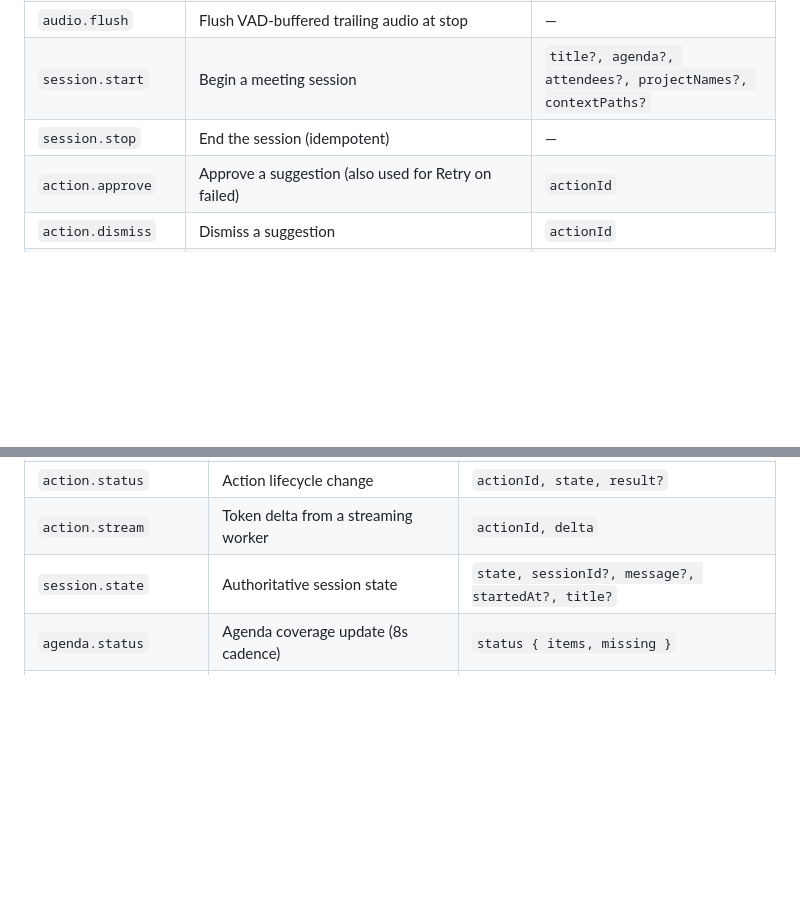
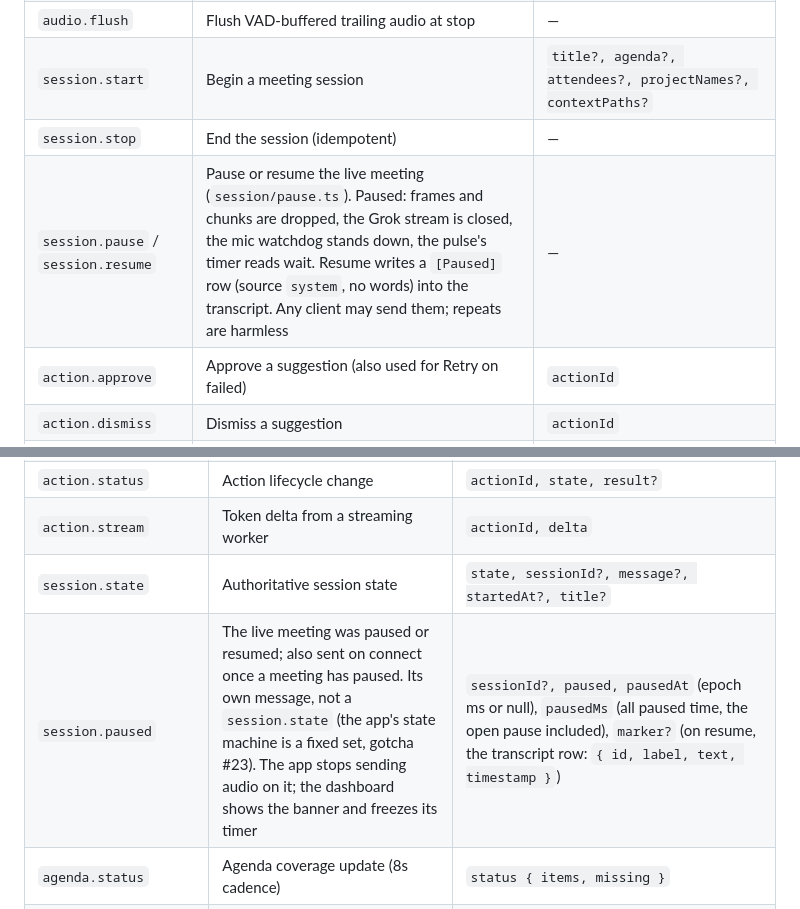
Before and after one commit to cxrobx/meeting-copilot, a Markdown page: docs/api.md, 2 parts joined by grey strips. Rendered like a GitHub page; blank space fills up the shorter version.

```diff
--- a/docs/api.md
+++ b/docs/api.md
@@ -13,6 +13,7 @@
 | `audio.flush` | Flush VAD-buffered trailing audio at stop | — |
 | `session.start` | Begin a meeting session | `title?, agenda?, attendees?, projectNames?, contextPaths?` |
 | `session.stop` | End the session (idempotent) | — |
+| `session.pause` / `session.resume` | Pause or resume the live meeting (`session/pause.ts`). Paused: frames and chunks are dropped, the Grok stream is closed, the mic watchdog stands down, the pulse's timer reads wait. Resume writes a `[Paused]` row (source `system`, no words) into the transcript. Any client may send them; repeats are harmless | — |
 | `action.approve` | Approve a suggestion (also used for Retry on failed) | `actionId` |
 | `action.dismiss` | Dismiss a suggestion | `actionId` |
 | `action.cancel` | Cancel a running action | `actionId` |
@@ -35,6 +36,7 @@
 | `action.status` | Action lifecycle change | `actionId, state, result?` |
 | `action.stream` | Token delta from a streaming worker | `actionId, delta` |
 | `session.state` | Authoritative session state | `state, sessionId?, message?, startedAt?, title?` |
+| `session.paused` | The live meeting was paused or resumed; also sent on connect once a meeting has paused. Its own message, not a `session.state` (the app's state machine is a fixed set, gotcha #23). The app stops sending audio on it; the dashboard shows the banner and freezes its timer | `sessionId?, paused, pausedAt` (epoch ms or null), `pausedMs` (all paused time, the open pause included), `marker?` (on resume, the transcript row: `{ id, label, text, timestamp }`) |
 | `agenda.status` | Agenda coverage update (8s cadence) | `status { items, missing }` |
 | `intelligence.status` | Eval-loop phase indicator | `phase: 'idle'\|'evaluating'\|'generating'` |
 | `intelligence.error` | Realtime intelligence failure; `degraded` = the AI stopped for the session (budget lockout only) | `source, message, at, degraded?` |
```
Also changed, not shown: CLAUDE.md (+2 -0 lines).
